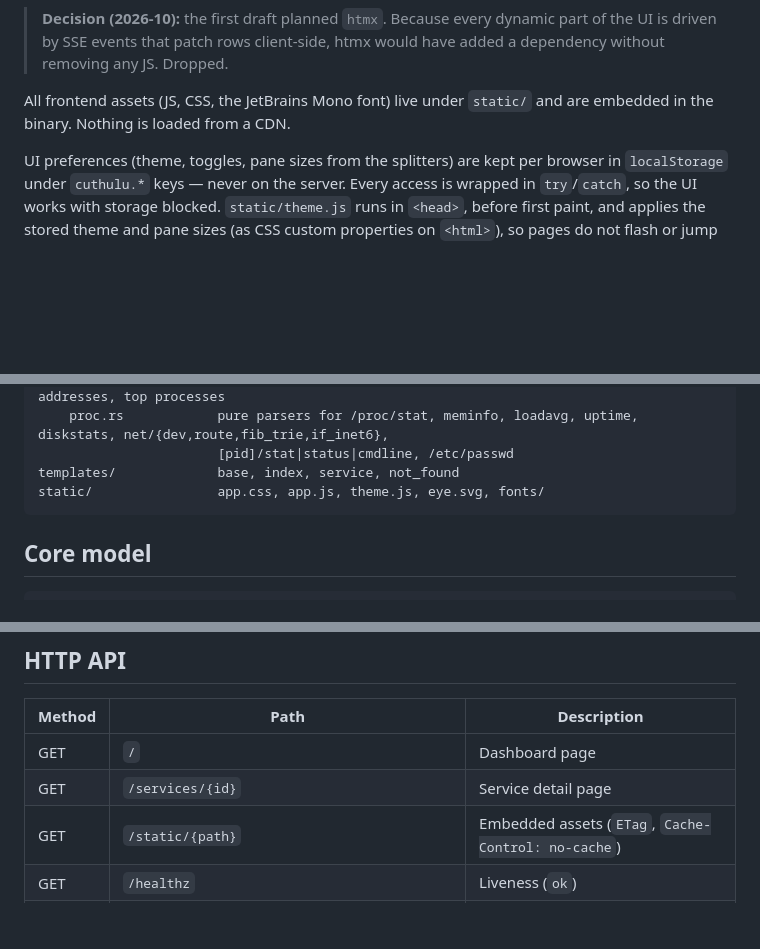
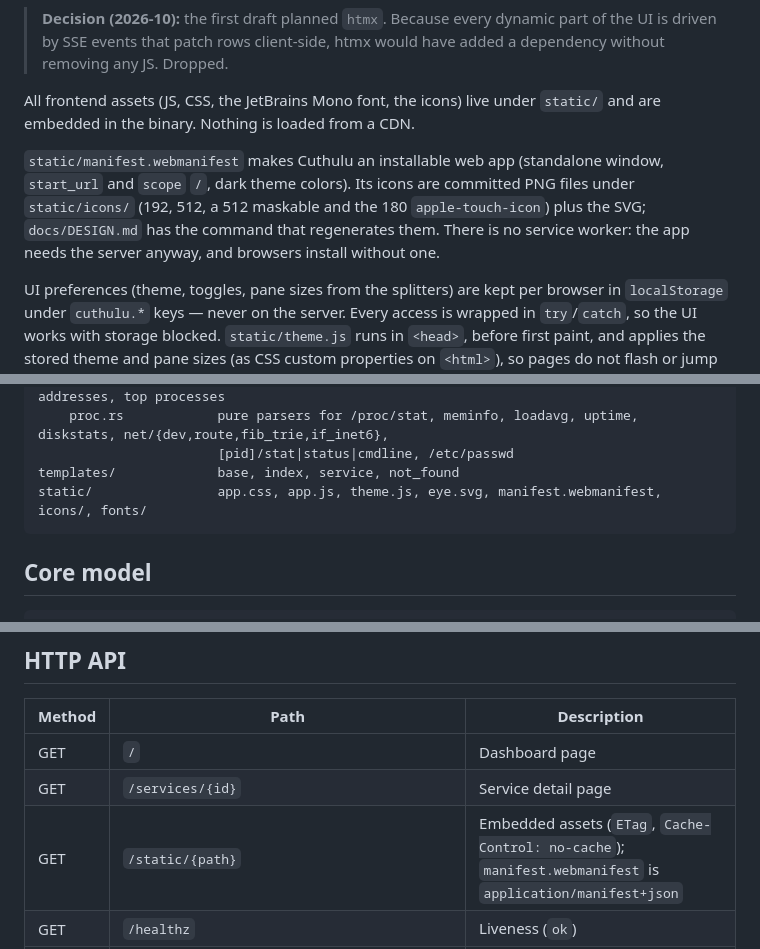
Before and after one commit to VillegasMich/Cuthulu, a Markdown page: docs/ARCHITECTURE.md, 3 parts joined by grey strips. Drawn GitHub-style; blank space fills up the shorter version.

````diff
--- a/docs/ARCHITECTURE.md
+++ b/docs/ARCHITECTURE.md
@@ -44,8 +44,15 @@ JSON files in `CUTHULU_DATA_DIR`.
 > dynamic part of the UI is driven by SSE events that patch rows client-side,
 > htmx would have added a dependency without removing any JS. Dropped.
 
-All frontend assets (JS, CSS, the JetBrains Mono font) live under `static/`
-and are embedded in the binary. Nothing is loaded from a CDN.
+All frontend assets (JS, CSS, the JetBrains Mono font, the icons) live under
+`static/` and are embedded in the binary. Nothing is loaded from a CDN.
+
+`static/manifest.webmanifest` makes Cuthulu an installable web app
+(standalone window, `start_url` and `scope` `/`, dark theme colors). Its
+icons are committed PNG files under `static/icons/` (192, 512, a 512
+maskable and the 180 `apple-touch-icon`) plus the SVG; `docs/DESIGN.md` has
+the command that regenerates them. There is no service worker: the app needs the server
+anyway, and browsers install without one.
 
 UI preferences (theme, toggles, pane sizes from the splitters) are kept per
 browser in `localStorage` under `cuthulu.*` keys — never on the server. Every
@@ -100,7 +107,7 @@ src/
     proc.rs            pure parsers for /proc/stat, meminfo, loadavg, uptime, diskstats, net/{dev,route,fib_trie,if_inet6},
                        [pid]/stat|status|cmdline, /etc/passwd
 templates/             base, index, service, not_found
-static/                app.css, app.js, theme.js, eye.svg, fonts/
+static/                app.css, app.js, theme.js, eye.svg, manifest.webmanifest, icons/, fonts/
 ```
 
 ## Core model
@@ -180,7 +187,7 @@ services.
 |--------|------------------------------------|-------------|
 | GET    | `/`                                | Dashboard page |
 | GET    | `/services/{id}`                   | Service detail page |
-| GET    | `/static/{path}`                   | Embedded assets (`ETag`, `Cache-Control: no-cache`) |
+| GET    | `/static/{path}`                   | Embedded assets (`ETag`, `Cache-Control: no-cache`); `manifest.webmanifest` is `application/manifest+json` |
 | GET    | `/healthz`                         | Liveness (`ok`) |
 | GET    | `/api/services`                    | JSON list; `?q=` (name/image/project), `?state=`, `?group=` |
 | GET    | `/api/services/{id}`               | JSON detail |
````
Also changed, not shown: docs/DEPLOYMENT.md (+6 -0 lines), docs/DESIGN.md (+27 -0 lines).
